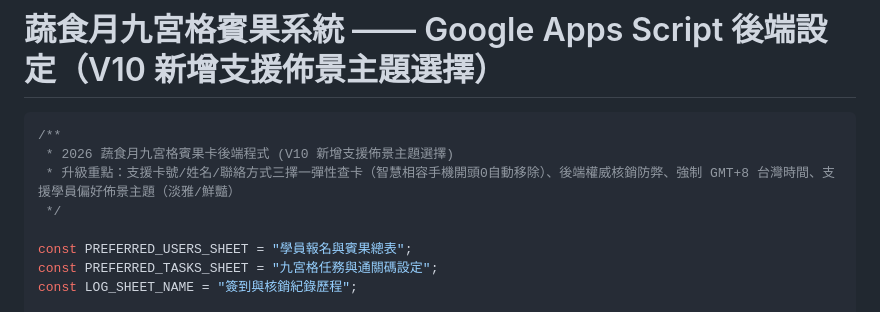
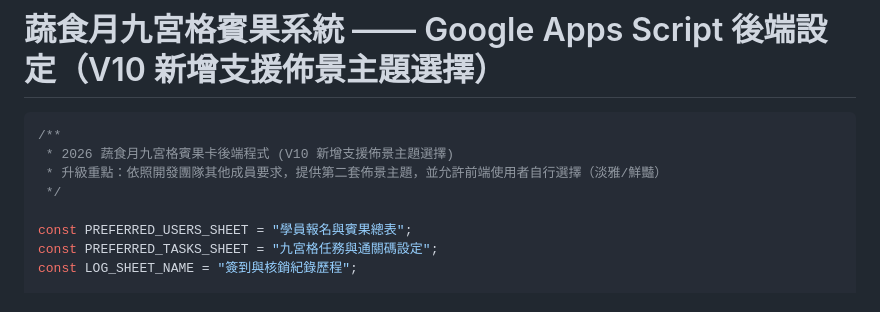
Before and after one commit to kermit548/NTHU_BWY_veggie, a Markdown page: assets/Google_Apps_Script_設定教學.md, the part around the change. GitHub-like rendering.

Commit message:
docs: 調整 V10 升級重點說明為專注第二套佈景主題提供與前端自選

````diff
--- a/assets/Google_Apps_Script_設定教學.md
+++ b/assets/Google_Apps_Script_設定教學.md
@@ -3,7 +3,7 @@
 ```javascript
 /**
  * 2026 蔬食月九宮格賓果卡後端程式 (V10 新增支援佈景主題選擇)
- * 升級重點：支援卡號/姓名/聯絡方式三擇一彈性查卡（智慧相容手機開頭0自動移除）、後端權威核銷防弊、強制 GMT+8 台灣時間、支援學員偏好佈景主題（淡雅/鮮豔）
+ * 升級重點：依照開發團隊其他成員要求，提供第二套佈景主題，並允許前端使用者自行選擇（淡雅/鮮豔）
  */
 
 const PREFERRED_USERS_SHEET = "學員報名與賓果總表";
````
